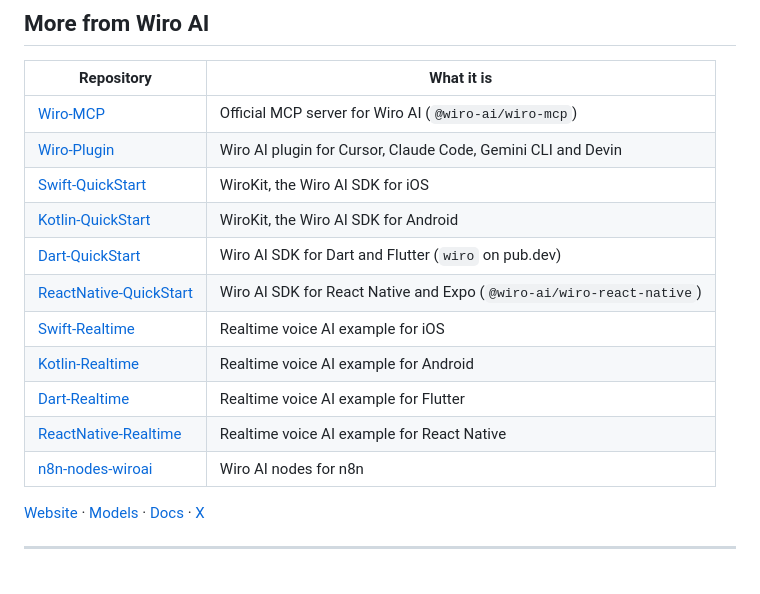
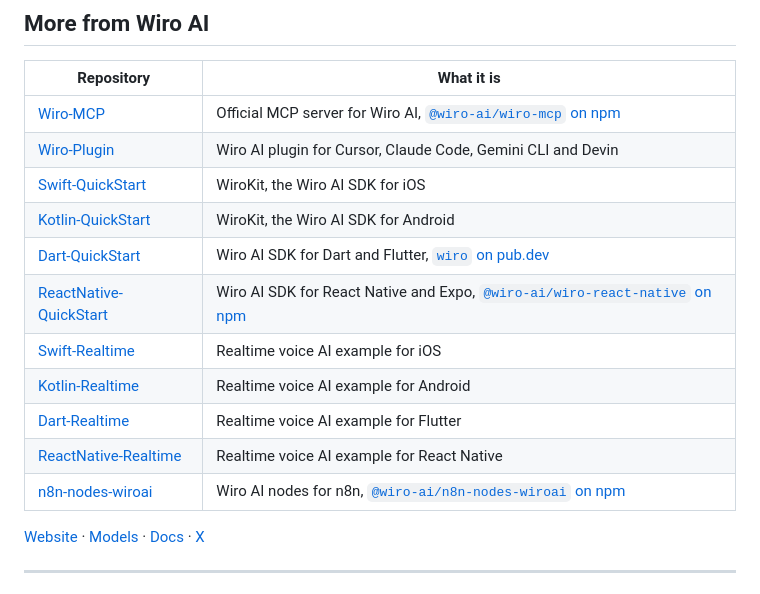
Before and after one commit to wiroai/Wiro-Docs, a Markdown page: README.md, the part around the change. Drawn GitHub-style.

Commit message:
[system] Link the published packages to pub.dev and npm in the README

```diff
--- a/README.md
+++ b/README.md
@@ -192,17 +192,17 @@ When you change **`index.html`** API content, update the matching **`markdown/{s
 
 | Repository | What it is |
 | --- | --- |
-| [Wiro-MCP](https://github.com/wiroai/Wiro-MCP) | Official MCP server for Wiro AI (`@wiro-ai/wiro-mcp`) |
+| [Wiro-MCP](https://github.com/wiroai/Wiro-MCP) | Official MCP server for Wiro AI, [`@wiro-ai/wiro-mcp` on npm](https://www.npmjs.com/package/@wiro-ai/wiro-mcp) |
 | [Wiro-Plugin](https://github.com/wiroai/Wiro-Plugin) | Wiro AI plugin for Cursor, Claude Code, Gemini CLI and Devin |
 | [Swift-QuickStart](https://github.com/wiroai/Swift-QuickStart) | WiroKit, the Wiro AI SDK for iOS |
 | [Kotlin-QuickStart](https://github.com/wiroai/Kotlin-QuickStart) | WiroKit, the Wiro AI SDK for Android |
-| [Dart-QuickStart](https://github.com/wiroai/Dart-QuickStart) | Wiro AI SDK for Dart and Flutter (`wiro` on pub.dev) |
-| [ReactNative-QuickStart](https://github.com/wiroai/ReactNative-QuickStart) | Wiro AI SDK for React Native and Expo (`@wiro-ai/wiro-react-native`) |
+| [Dart-QuickStart](https://github.com/wiroai/Dart-QuickStart) | Wiro AI SDK for Dart and Flutter, [`wiro` on pub.dev](https://pub.dev/packages/wiro) |
+| [ReactNative-QuickStart](https://github.com/wiroai/ReactNative-QuickStart) | Wiro AI SDK for React Native and Expo, [`@wiro-ai/wiro-react-native` on npm](https://www.npmjs.com/package/@wiro-ai/wiro-react-native) |
 | [Swift-Realtime](https://github.com/wiroai/Swift-Realtime) | Realtime voice AI example for iOS |
 | [Kotlin-Realtime](https://github.com/wiroai/Kotlin-Realtime) | Realtime voice AI example for Android |
 | [Dart-Realtime](https://github.com/wiroai/Dart-Realtime) | Realtime voice AI example for Flutter |
 | [ReactNative-Realtime](https://github.com/wiroai/ReactNative-Realtime) | Realtime voice AI example for React Native |
-| [n8n-nodes-wiroai](https://github.com/wiroai/n8n-nodes-wiroai) | Wiro AI nodes for n8n |
+| [n8n-nodes-wiroai](https://github.com/wiroai/n8n-nodes-wiroai) | Wiro AI nodes for n8n, [`@wiro-ai/n8n-nodes-wiroai` on npm](https://www.npmjs.com/package/@wiro-ai/n8n-nodes-wiroai) |
 
 [Website](https://wiro.ai) · [Models](https://wiro.ai/models) · [Docs](https://wiro.ai/docs) · [X](https://x.com/wiroai)
 
```
